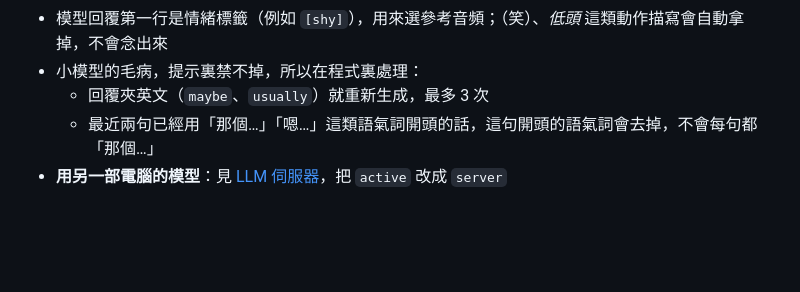
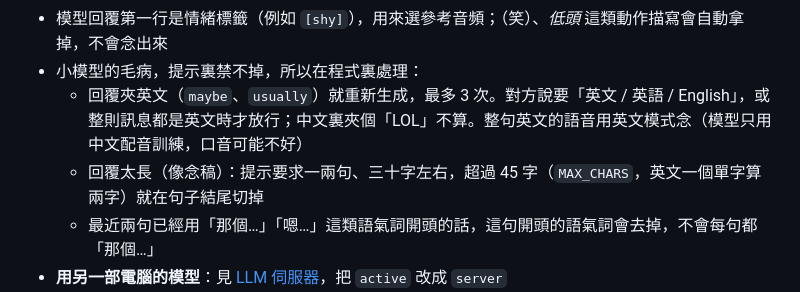
Before and after one commit to jeremypangdv/genshin-project, a Markdown page: README.md, the part around the change. GitHub-like rendering; blank space fills up the shorter version.

Commit message:
Note reply length cap and English rule in README
Co-Authored-By: Claude Opus 5.5 <noreply@anthropic.com>

```diff
--- a/README.md
+++ b/README.md
@@ -205,7 +205,8 @@ python scripts/app.py
 - 速度：啟動（載入 + 預熱）約 1–2 分鐘；打開後短回覆約 5 秒，5 句左右的長回覆約 13 秒（逐句合成，吞字還要重念）
 - 模型回覆第一行是情緒標籤（例如 `[shy]`），用來選參考音頻；（笑）、*低頭* 這類動作描寫會自動拿掉，不會念出來
 - 小模型的毛病，提示裏禁不掉，所以在程式裏處理：
-  - 回覆夾英文（`maybe`、`usually`）就重新生成，最多 3 次
+  - 回覆夾英文（`maybe`、`usually`）就重新生成，最多 3 次。對方說要「英文 / 英語 / English」，或整則訊息都是英文時才放行；中文裏夾個「LOL」不算。整句英文的語音用英文模式念（模型只用中文配音訓練，口音可能不好）
+  - 回覆太長（像念稿）：提示要求一兩句、三十字左右，超過 45 字（`MAX_CHARS`，英文一個單字算兩字）就在句子結尾切掉
   - 最近兩句已經用「那個…」「嗯…」這類語氣詞開頭的話，這句開頭的語氣詞會去掉，不會每句都「那個…」
 - **用另一部電腦的模型**：見 [LLM 伺服器](#llm-伺服器)，把 `active` 改成 `server`
 - `no_think`：傳 `reasoning_effort: "none"`，`qwen3:14b` 這類混合模型就不會先「思考」把回覆字數用完。實測在提示寫 `/no_think` 沒用；`qwen3:4b`（現在是 2507 只會思考的版本）怎樣都關不掉
```
